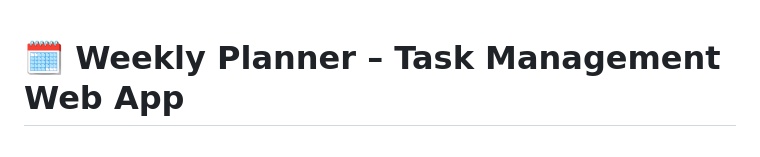
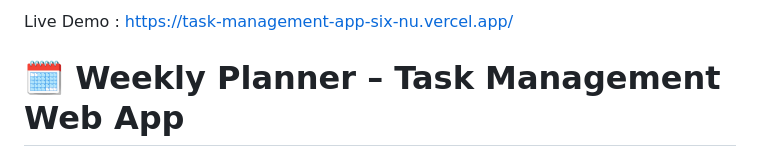
Before and after one commit to manoharchirukuri09/Task-Management-App, a Markdown page: README.md, the part around the change. Drawn GitHub-style.

Commit message:
Add live demo link to README
Added a link to the live demo of the app.

```diff
--- a/README.md
+++ b/README.md
@@ -1,4 +1,4 @@
-
+Live Demo : https://task-management-app-six-nu.vercel.app/
 # 🗓️ Weekly Planner – Task Management Web App
 
 A **modern and efficient Task Management Web App** built using **HTML, CSS, and JavaScript**, designed to help users **plan, organize, and track their weekly goals effortlessly**.
```
